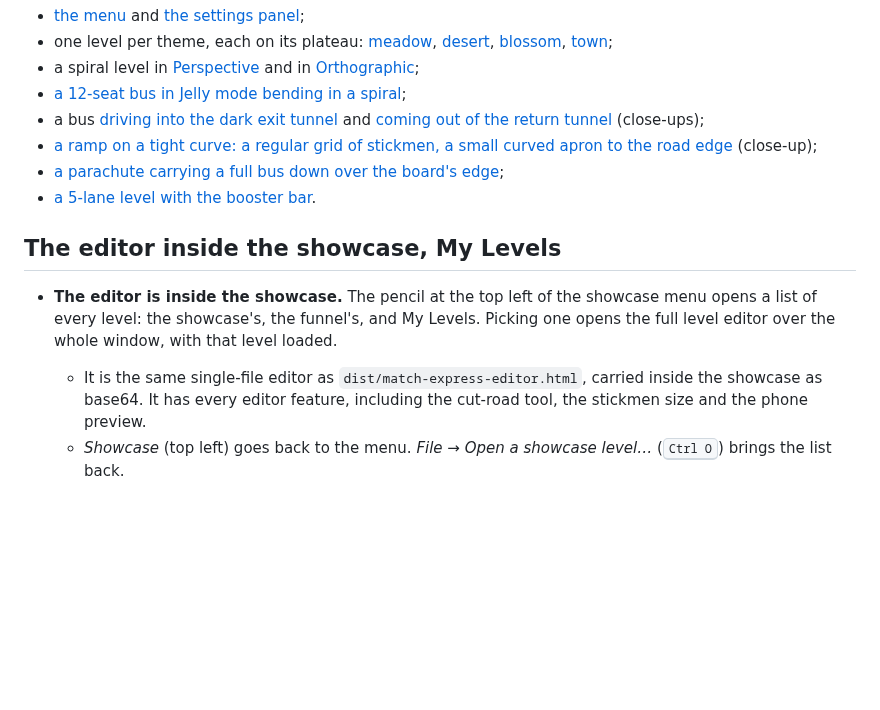
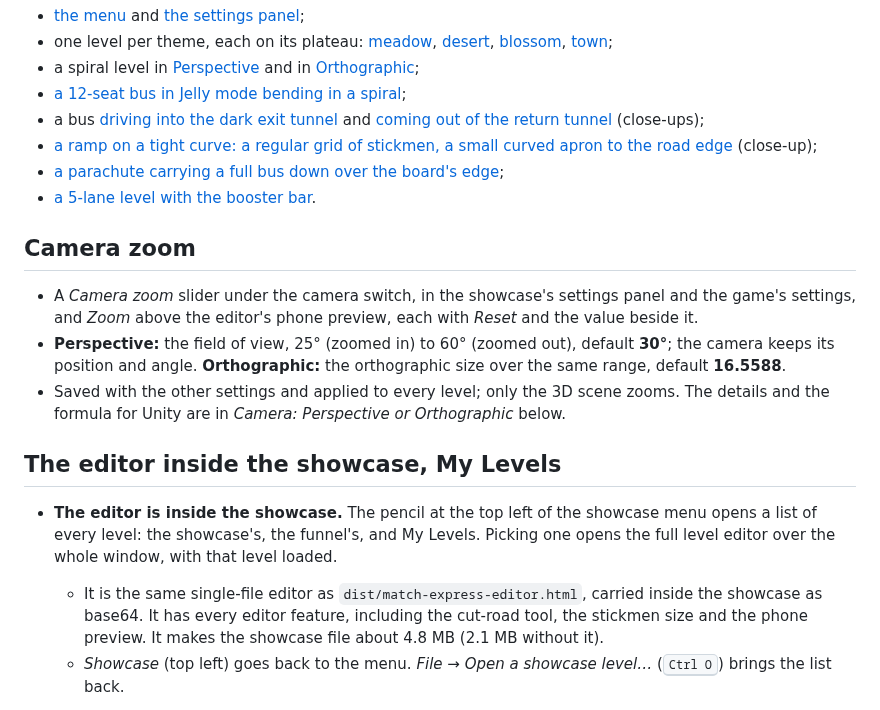
Before and after one commit to bhanyagici/Prototype1, a Markdown page: match-express/README.md, the part around one of its changes. Drawn GitHub-style; blank space fills up the shorter version.

```diff
--- a/match-express/README.md
+++ b/match-express/README.md
@@ -31,6 +31,15 @@ update* and *Showcase update*). **Editor:** `dist/match-express-editor.html`. Sc
 - [a parachute carrying a full bus down over the board's edge](screenshots/parachute-edge-390.png);
 - [a 5-lane level with the booster bar](screenshots/five-lanes-bar-390.png).
 
+## Camera zoom
+
+- A *Camera zoom* slider under the camera switch, in the showcase's settings panel and the game's settings,
+  and *Zoom* above the editor's phone preview, each with *Reset* and the value beside it.
+- **Perspective:** the field of view, 25° (zoomed in) to 60° (zoomed out), default **30°**; the camera keeps
+  its position and angle. **Orthographic:** the orthographic size over the same range, default **16.5588**.
+- Saved with the other settings and applied to every level; only the 3D scene zooms. The details and the
+  formula for Unity are in *Camera: Perspective or Orthographic* below.
+
 ## The editor inside the showcase, My Levels
 
 - **The editor is inside the showcase.** The pencil at the top left of the showcase menu
@@ -38,7 +47,7 @@ update* and *Showcase update*). **Editor:** `dist/match-express-editor.html`. Sc
   opens the full level editor over the whole window, with that level loaded.
   - It is the same single-file editor as `dist/match-express-editor.html`, carried inside
     the showcase as base64. It has every editor feature, including the cut-road tool, the
-    stickmen size and the phone preview.
+    stickmen size and the phone preview. It makes the showcase file about 4.8 MB (2.1 MB without it).
   - *Showcase* (top left) goes back to the menu. *File → Open a showcase level…*
     (<kbd>Ctrl O</kbd>) brings the list back.
 - **The originals never change.** *Save* (<kbd>Ctrl S</kbd>) stores a copy under the next
```
Also changed, not shown: other parts of match-express/README.md (+18 -2 lines), match-express/screenshot-editor.png, match-express/screenshots/editor-level-order.png, match-express/screenshots/pack-all-complete.png, match-express/screenshots/pack-level-1.png, 11 other files.
